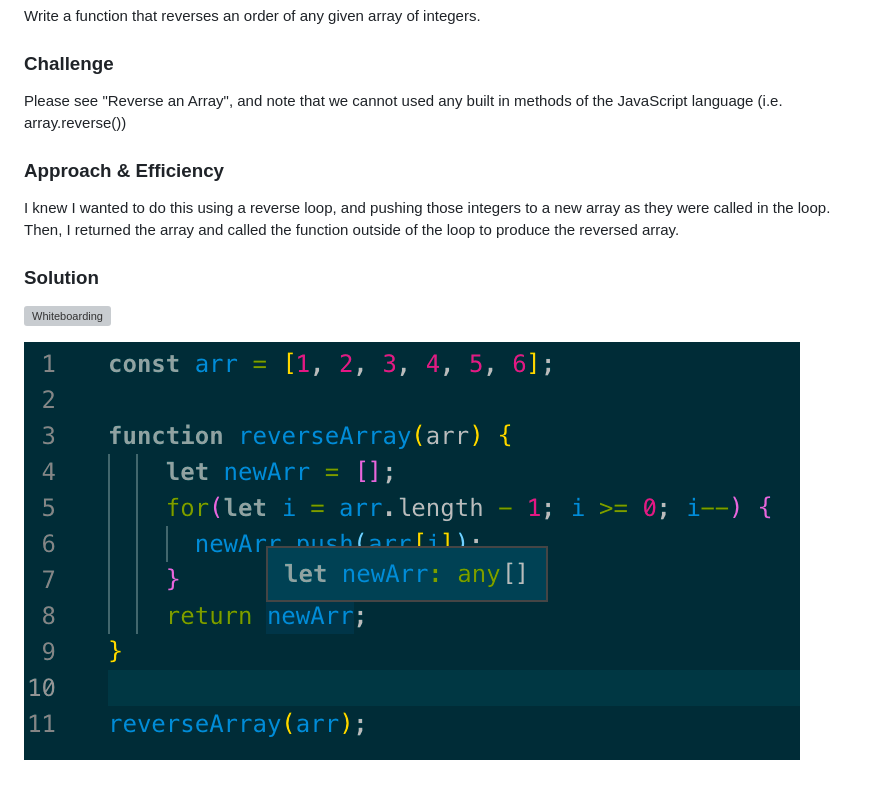
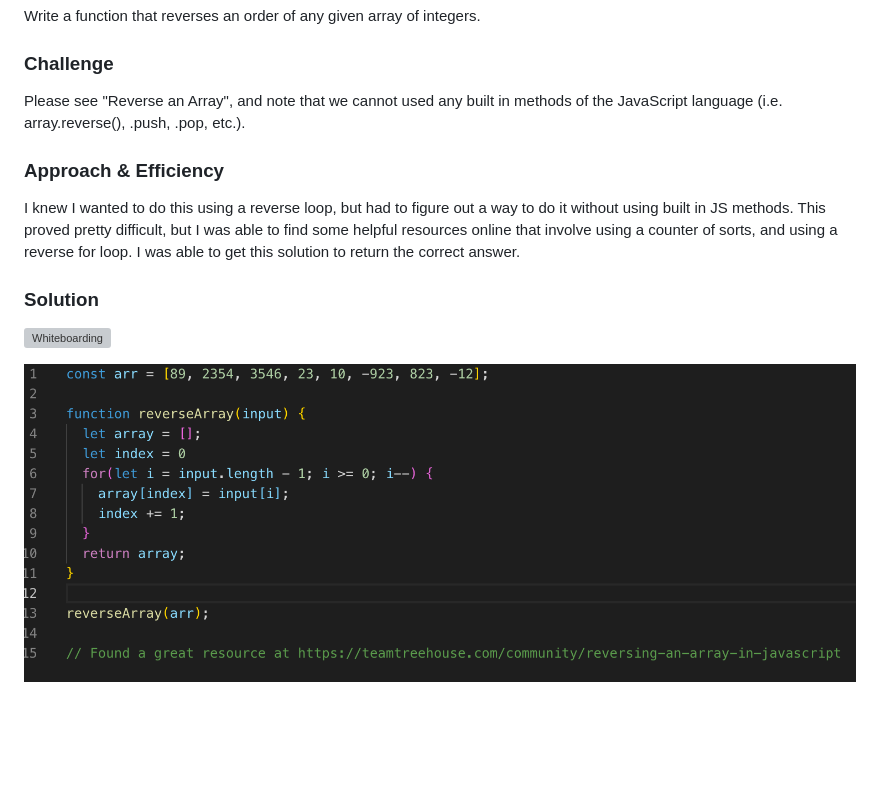
Before and after one commit to alexspencer-401-advanced-javascript/data-structures-and-algorithms, a Markdown page: README.md, the part around the change. Rendered like a GitHub page; pictures changed too: assets/array-reverse-solution.png; blank space fills up the shorter version; grey boxes are pictures that could not be loaded.

```diff
--- a/README.md
+++ b/README.md
@@ -4,10 +4,10 @@
 Write a function that reverses an order of any given array of integers.
 
 ### Challenge
-Please see "Reverse an Array", and note that we cannot used any built in methods of the JavaScript language (i.e. array.reverse())
+Please see "Reverse an Array", and note that we cannot used any built in methods of the JavaScript language (i.e. array.reverse(), .push, .pop, etc.).
 
 ### Approach & Efficiency
-I knew I wanted to do this using a reverse loop, and pushing those integers to a new array as they were called in the loop. Then, I returned the array and called the function outside of the loop to produce the reversed array.
+I knew I wanted to do this using a reverse loop, but had to figure out a way to do it without using built in JS methods. This proved pretty difficult, but I was able to find some helpful resources online that involve using a counter of sorts, and using a reverse for loop. I was able to get this solution to return the correct answer.
 
 ### Solution
 ![Whiteboarding](assets/array-reverse.png)
```
Also changed, not shown: 1 other file.
